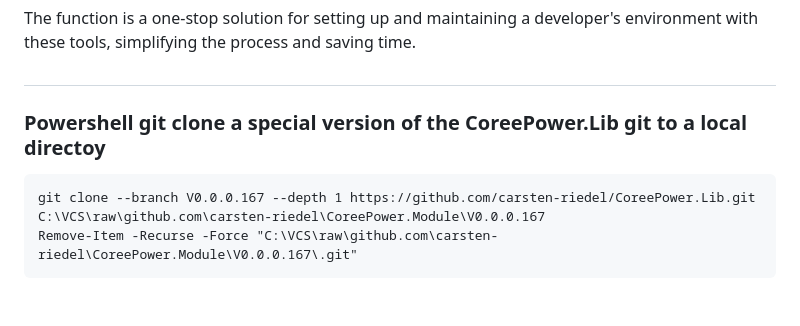
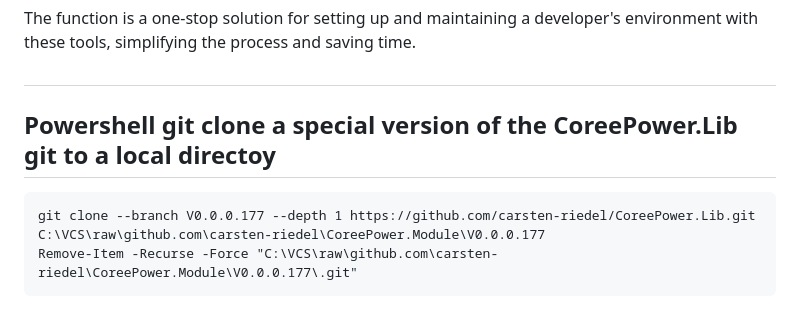
Before and after one commit to carsten-riedel/CoreePower.Lib, a Markdown page: README.md, the part around the change. Drawn GitHub-style.

````diff
--- a/README.md
+++ b/README.md
@@ -61,8 +61,8 @@ The function is a one-stop solution for setting up and maintaining a developer's
 
 <h1></h1>
 
-### Powershell git clone a special version of the CoreePower.Lib git to a local directoy
+## Powershell git clone a special version of the CoreePower.Lib git to a local directoy
 ```
-git clone --branch V0.0.0.167 --depth 1 https://github.com/carsten-riedel/CoreePower.Lib.git C:\VCS\raw\github.com\carsten-riedel\CoreePower.Module\V0.0.0.167
-Remove-Item -Recurse -Force "C:\VCS\raw\github.com\carsten-riedel\CoreePower.Module\V0.0.0.167\.git"
+git clone --branch V0.0.0.177 --depth 1 https://github.com/carsten-riedel/CoreePower.Lib.git C:\VCS\raw\github.com\carsten-riedel\CoreePower.Module\V0.0.0.177
+Remove-Item -Recurse -Force "C:\VCS\raw\github.com\carsten-riedel\CoreePower.Module\V0.0.0.177\.git"
 ```
````
